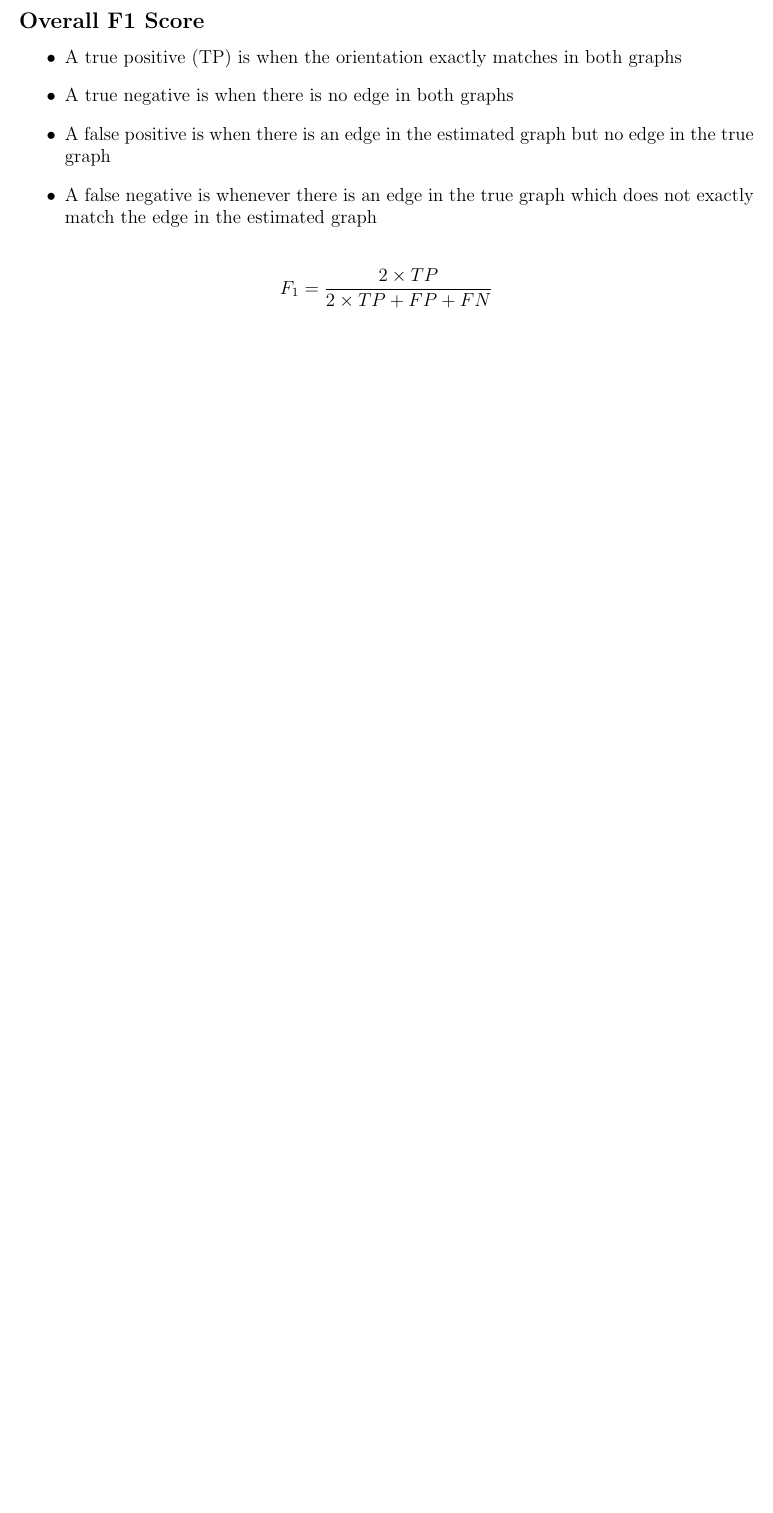
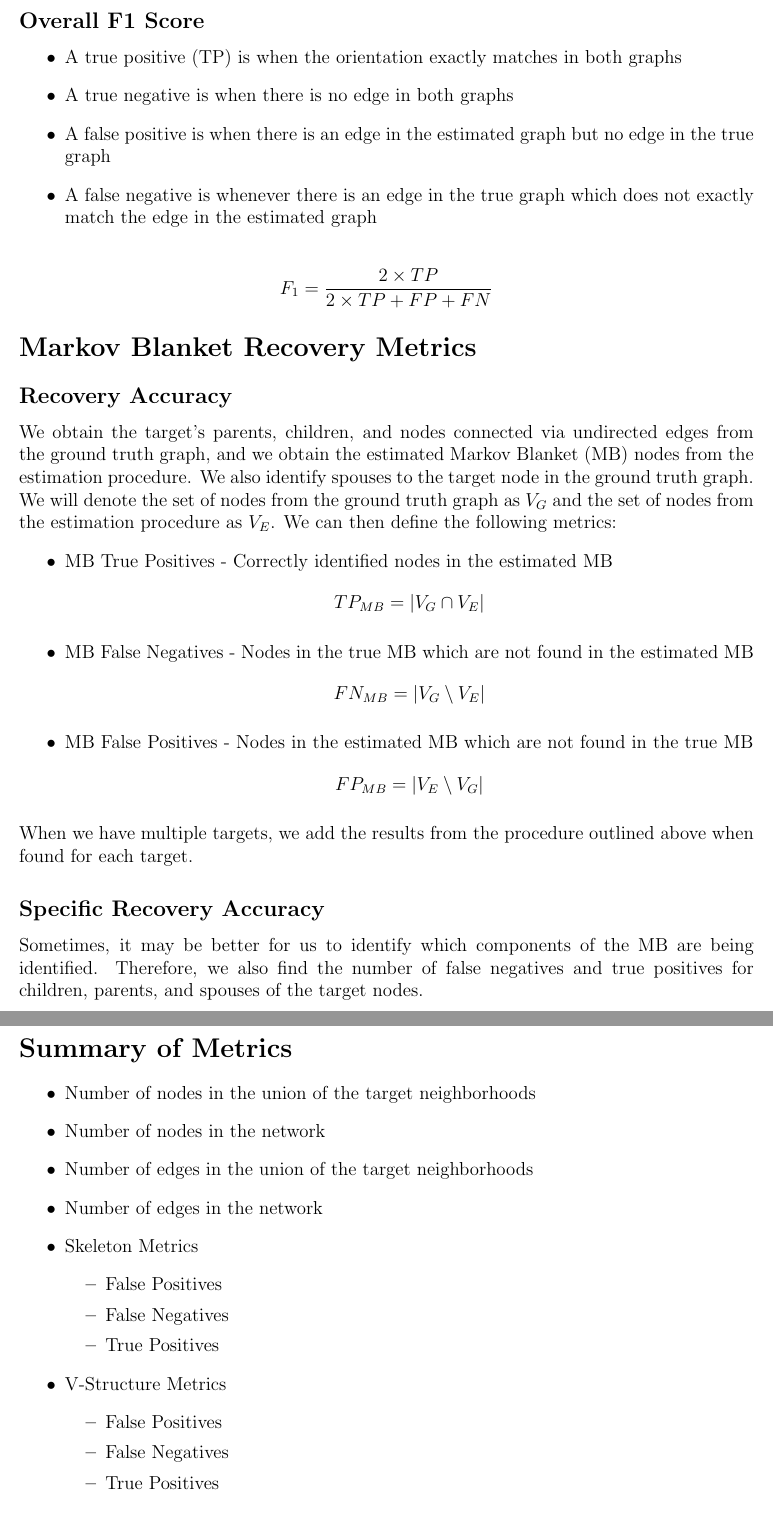
Before and after one commit to stephenvsmith/LocalFCI, a LaTeX document (LocalFCIDocumentation/metrics.tex): part of page 10 of 10 before the commit and two parts of pages 10 and 11 of 12 after it, the two joined at a grey line, cut so that both start at the same text, the shorter picture padded with empty space. Compiled offline with pdfLaTeX.

Commit message:
Added documentation

```diff
--- a/LocalFCIDocumentation/metrics.tex
+++ b/LocalFCIDocumentation/metrics.tex
@@ -1,4 +1,4 @@
-\documentclass[12pt]{article}\usepackage[]{graphicx}\usepackage[]{xcolor}
+\documentclass[12pt]{article}\usepackage[]{graphicx}\usepackage[]{color}
 % maxwidth is the original width if it is less than linewidth
 % otherwise use linewidth (to make sure the graphics do not exceed the margin)
 \makeatletter
@@ -12,6 +12,9 @@
 \makeatother
 
 \definecolor{fgcolor}{rgb}{0.345, 0.345, 0.345}
+\makeatletter
+\@ifundefined{AddToHook}{}{\AddToHook{package/xcolor/after}{\definecolor{fgcolor}{rgb}{0.345, 0.345, 0.345}}}
+\makeatother
 \newcommand{\hlnum}[1]{\textcolor[rgb]{0.686,0.059,0.569}{#1}}%
 \newcommand{\hlstr}[1]{\textcolor[rgb]{0.192,0.494,0.8}{#1}}%
 \newcommand{\hlcom}[1]{\textcolor[rgb]{0.678,0.584,0.686}{\textit{#1}}}%
@@ -46,6 +49,14 @@
 \definecolor{messagecolor}{rgb}{0, 0, 0}
 \definecolor{warningcolor}{rgb}{1, 0, 1}
 \definecolor{errorcolor}{rgb}{1, 0, 0}
+\makeatletter
+\@ifundefined{AddToHook}{}{\AddToHook{package/xcolor/after}{
+\definecolor{shadecolor}{rgb}{.97, .97, .97}
+\definecolor{messagecolor}{rgb}{0, 0, 0}
+\definecolor{warningcolor}{rgb}{1, 0, 1}
+\definecolor{errorcolor}{rgb}{1, 0, 0}
+}}
+\makeatother
 \newenvironment{knitrout}{}{} % an empty environment to be redefined in TeX
 
 \usepackage{alltt}
@@ -508,3 +519,40 @@ One of the advantages of using the local FCI algorithm is that we are able to re
 
 $$ F_1 = \frac{2\times TP}{2\times TP + FP + FN} $$
 
+\section*{Markov Blanket Recovery Metrics}
+
+\subsection*{Recovery Accuracy}
+We obtain the target's parents, children, and nodes connected via undirected edges from the ground truth graph, and we obtain the estimated Markov Blanket (MB) nodes from the estimation procedure. We also identify spouses to the target node in the ground truth graph. We will denote the set of nodes from the ground truth graph as $V_{G}$ and the set of nodes from the estimation procedure as $V_E$. We can then define the following metrics:
+\begin{itemize}
+\item MB True Positives - Correctly identified nodes in the estimated MB
+$$ TP_{MB} = | V_G \cap V_E | $$
+\item MB False Negatives - Nodes in the true MB which are not found in the estimated MB
+$$ FN_{MB} = | V_G \setminus V_E | $$
+\item MB False Positives - Nodes in the estimated MB which are not found in the true MB
+$$ FP_{MB} = | V_E \setminus V_G | $$
+\end{itemize}
+
+When we have multiple targets, we add the results from the procedure outlined above when found for each target.
+
+\subsection*{Specific Recovery Accuracy}
+Sometimes, it may be better for us to identify which components of the MB are being identified. Therefore, we also find the number of false negatives and true positives for children, parents, and spouses of the target nodes.
+
+\section*{Summary of Metrics}
+
+\begin{itemize}
+\item Number of nodes in the union of the target neighborhoods
+\item Number of nodes in the network
+\item Number of edges in the union of the target neighborhoods
+\item Number of edges in the network
+\item Skeleton Metrics
+\begin{itemize}
+\item False Positives
+\item False Negatives
+\item True Positives
+\end{itemize}
+\item V-Structure Metrics
+\begin{itemize}
+\item False Positives
+\item False Negatives
+\item True Positives
+\end{itemize}
@@ -510,0 +575 @@ $$ F_1 = \frac{2\times TP}{2\times TP + FP + FN} $$
+\item Markov Blanket Recovery
@@ -510,0 +585 @@ $$ F_1 = \frac{2\times TP}{2\times TP + FP + FN} $$
+\item Spouses False Negatives
```
Also changed, not shown: LocalFCIDocumentation/metrics-concordance.tex (+2 -2 lines), LocalFCIDocumentation/figure/unnamed-chunk-3-1.pdf, LocalFCIDocumentation/metrics.pdf, README.md, LocalFCIDocumentation/metrics.tex (44 more changed lines), 5 other files.
